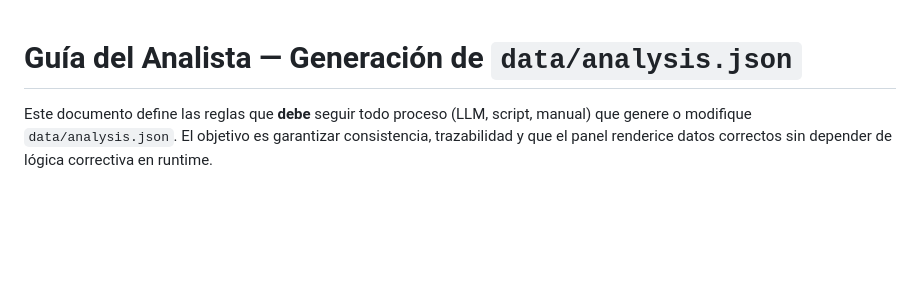
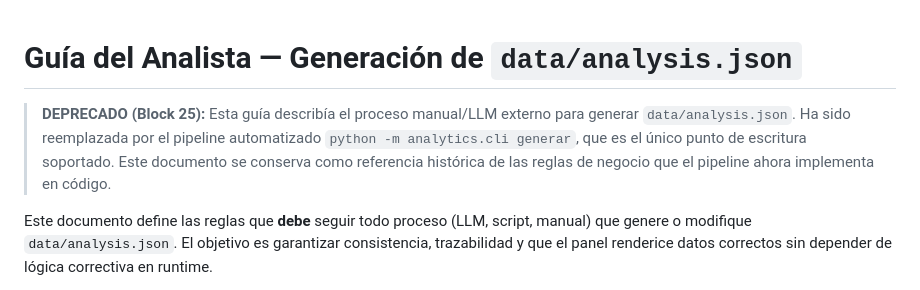
Before and after one commit to Dash-zorvak/scrap, a Markdown page: data/ANALYST_GUIDE.md, the part around the change. Drawn GitHub-style; blank space fills up the shorter version.

```diff
--- a/data/ANALYST_GUIDE.md
+++ b/data/ANALYST_GUIDE.md
@@ -1,4 +1,10 @@
 # Guía del Analista — Generación de `data/analysis.json`
+
+> **DEPRECADO (Block 25):** Esta guía describía el proceso manual/LLM externo
+> para generar `data/analysis.json`. Ha sido reemplazada por el pipeline
+> automatizado `python -m analytics.cli generar`, que es el único punto de
+> escritura soportado. Este documento se conserva como referencia histórica de
+> las reglas de negocio que el pipeline ahora implementa en código.
 
 Este documento define las reglas que **debe** seguir todo proceso (LLM, script, manual) que genere o modifique `data/analysis.json`. El objetivo es garantizar consistencia, trazabilidad y que el panel renderice datos correctos sin depender de lógica correctiva en runtime.
 
```
Also changed, not shown: README.md (+25 -10 lines).
